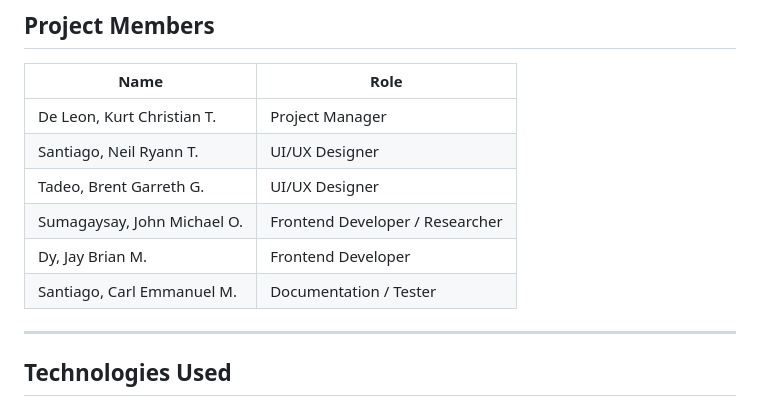
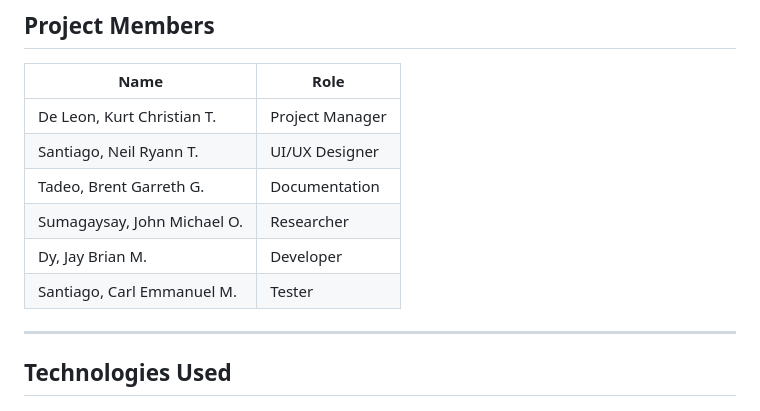
Before and after one commit to Jay-Brian/Galilee_Hotel_Booking, a Markdown page: README.md, the part around the change. Drawn GitHub-style.

Commit message:
Update team roles in README.md

```diff
--- a/README.md
+++ b/README.md
@@ -55,10 +55,10 @@ The system is built to provide a simple, organized, and convenient booking exper
 |---|---|
 | De Leon, Kurt Christian T. | Project Manager |
 | Santiago, Neil Ryann T. | UI/UX Designer |
-| Tadeo, Brent Garreth G. | UI/UX Designer |
-| Sumagaysay, John Michael O. | Frontend Developer / Researcher |
-| Dy, Jay Brian M. | Frontend Developer |
-| Santiago, Carl Emmanuel M. | Documentation / Tester |
+| Tadeo, Brent Garreth G. | Documentation |
+| Sumagaysay, John Michael O. | Researcher |
+| Dy, Jay Brian M. | Developer |
+| Santiago, Carl Emmanuel M. | Tester |
 
 ---
 
```
